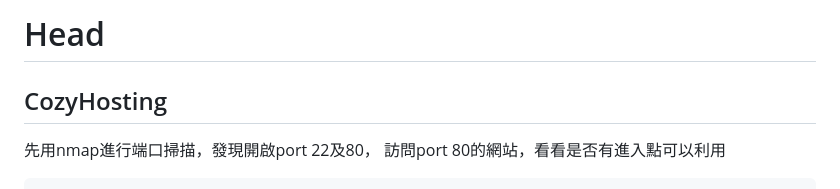
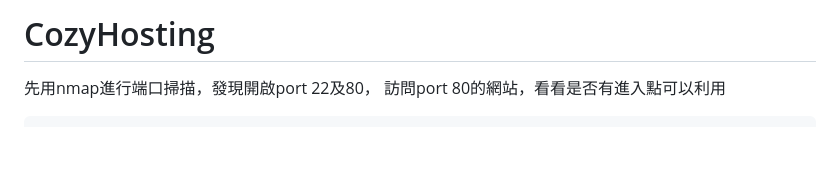
Before and after one commit to teri16/Pub-ClassWork, a Markdown page: HTB Writeups/1121213_HW_莫&東.md, the part around the change. Rendered like a GitHub page; blank space fills up the shorter version.

```diff
--- a/HTB Writeups/1121213_HW_莫&東.md
+++ b/HTB Writeups/1121213_HW_莫&東.md
@@ -1,6 +1,4 @@
-# Head
-
-## CozyHosting
+# CozyHosting
 
 先用nmap進行端口掃描，發現開啟port 22及80，
 訪問port 80的網站，看看是否有進入點可以利用
```
